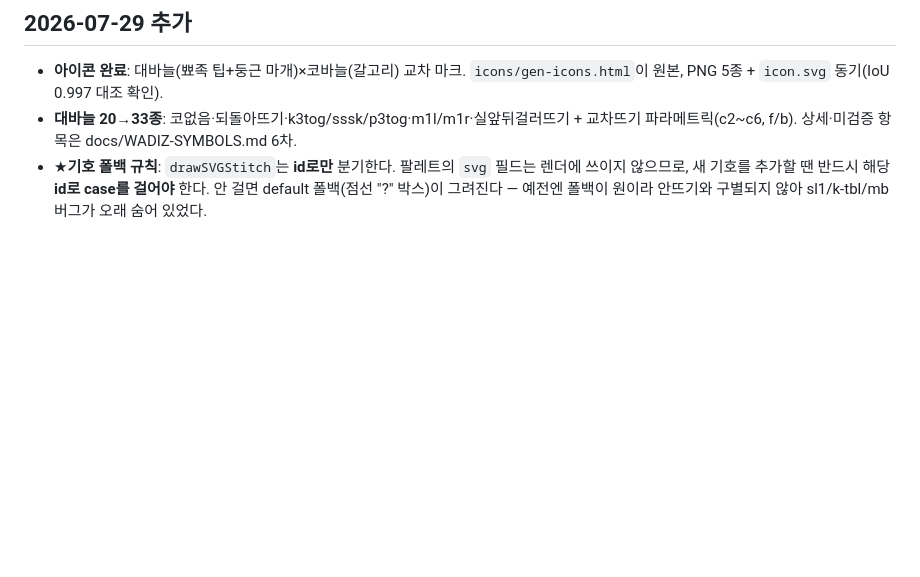
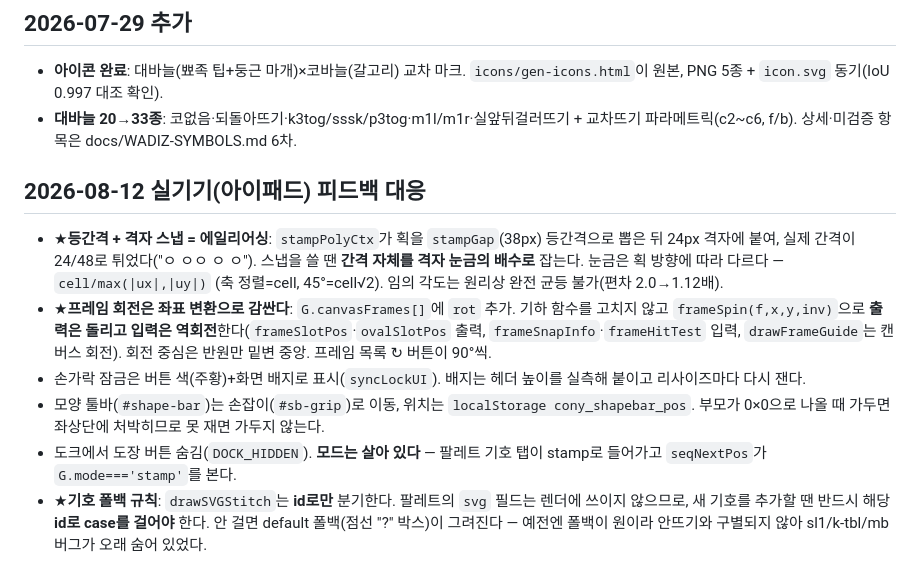
Before and after one commit to cjh951013-del/cony, a Markdown page: CLAUDE.md, the part around the change. GitHub-like rendering; blank space fills up the shorter version.

```diff
--- a/CLAUDE.md
+++ b/CLAUDE.md
@@ -25,6 +25,12 @@ npx serve . -l 3942   # 프리뷰 검증용 (launch.json name: cony-verify)
 ## 2026-07-29 추가
 - **아이콘 완료**: 대바늘(뾰족 팁+둥근 마개)×코바늘(갈고리) 교차 마크. `icons/gen-icons.html`이 원본, PNG 5종 + `icon.svg` 동기(IoU 0.997 대조 확인).
 - **대바늘 20→33종**: 코없음·되돌아뜨기·k3tog/sssk/p3tog·m1l/m1r·실앞뒤걸러뜨기 + 교차뜨기 파라메트릭(c2~c6, f/b). 상세·미검증 항목은 docs/WADIZ-SYMBOLS.md 6차.
+## 2026-08-12 실기기(아이패드) 피드백 대응
+- ★**등간격 + 격자 스냅 = 에일리어싱**: `stampPolyCtx`가 획을 `stampGap`(38px) 등간격으로 뽑은 뒤 24px 격자에 붙여, 실제 간격이 24/48로 튀었다("ㅇ ㅇㅇ ㅇ ㅇ"). 스냅을 쓸 땐 **간격 자체를 격자 눈금의 배수로** 잡는다. 눈금은 획 방향에 따라 다르다 — `cell/max(|ux|,|uy|)` (축 정렬=cell, 45°=cell√2). 임의 각도는 원리상 완전 균등 불가(편차 2.0→1.12배).
+- ★**프레임 회전은 좌표 변환으로 감싼다**: `G.canvasFrames[]`에 `rot` 추가. 기하 함수를 고치지 않고 `frameSpin(f,x,y,inv)`으로 **출력은 돌리고 입력은 역회전**한다(`frameSlotPos`·`ovalSlotPos` 출력, `frameSnapInfo`·`frameHitTest` 입력, `drawFrameGuide`는 캔버스 회전). 회전 중심은 반원만 밑변 중앙. 프레임 목록 ↻ 버튼이 90°씩.
+- 손가락 잠금은 버튼 색(주황)+화면 배지로 표시(`syncLockUI`). 배지는 헤더 높이를 실측해 붙이고 리사이즈마다 다시 잰다.
+- 모양 툴바(`#shape-bar`)는 손잡이(`#sb-grip`)로 이동, 위치는 `localStorage cony_shapebar_pos`. 부모가 0×0으로 나올 때 가두면 좌상단에 처박히므로 못 재면 가두지 않는다.
+- 도크에서 도장 버튼 숨김(`DOCK_HIDDEN`). **모드는 살아 있다** — 팔레트 기호 탭이 stamp로 들어가고 `seqNextPos`가 `G.mode==='stamp'`를 본다.
 - ★**기호 폴백 규칙**: `drawSVGStitch`는 **id로만** 분기한다. 팔레트의 `svg` 필드는 렌더에 쓰이지 않으므로, 새 기호를 추가할 땐 반드시 해당 **id로 case를 걸어야** 한다. 안 걸면 default 폴백(점선 "?" 박스)이 그려진다 — 예전엔 폴백이 원이라 안뜨기와 구별되지 않아 sl1/k-tbl/mb 버그가 오래 숨어 있었다.
 
 ## 검증 (매 변경마다, 커밋 전 필수)
```
Also changed, not shown: docs/ROADMAP.md (+9 -1 lines).
